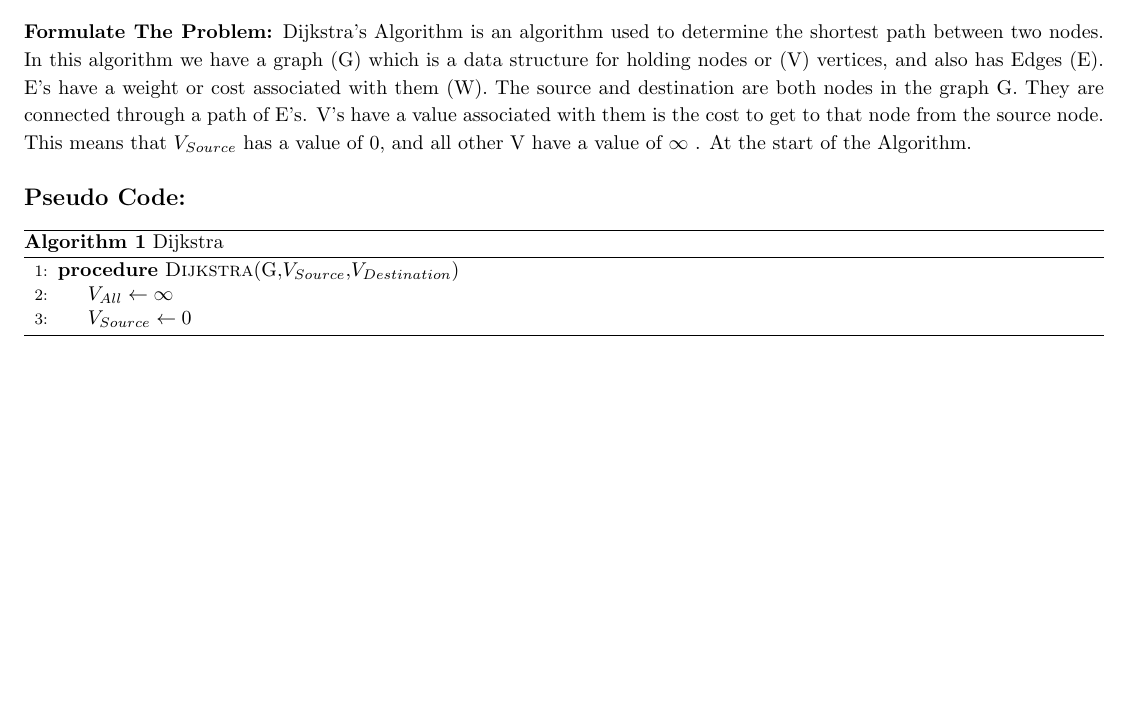
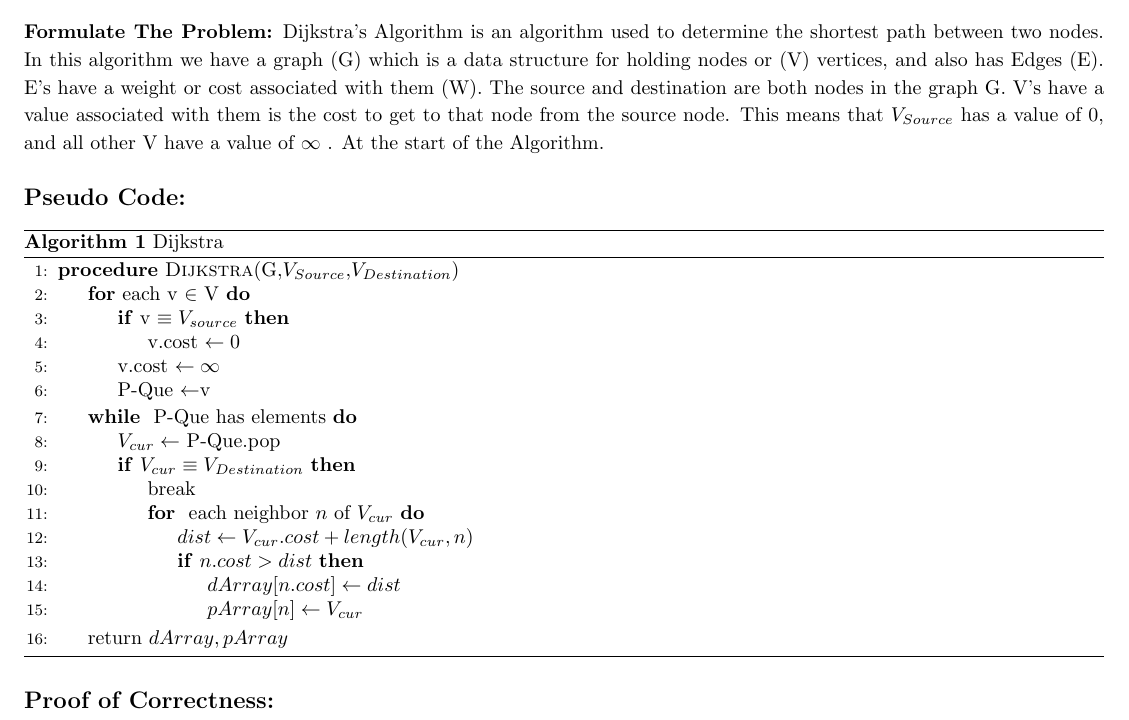
Before and after one commit to frazeeat/CPP-Workspace, a LaTeX document (Dijkstras/Dijkstras.tex): part of the page, cut so that both start at the same text, the shorter picture padded with empty space. Compiled offline with pdfLaTeX.

Commit message:
finished pseudo code

```diff
--- a/Dijkstras/Dijkstras.tex
+++ b/Dijkstras/Dijkstras.tex
@@ -33,16 +33,37 @@ escapeinside={\%*}{*)}          % if you want to add a comment within your code
 	\begin{center}
 		\LARGE{\textbf{Dijkstra's Algorithm}}
 	\end{center}
-	\textbf{Formulate The Problem:} Dijkstra's Algorithm is an algorithm used to determine the shortest path between two nodes. In this algorithm we have a graph (G) which is a data structure for holding nodes or (V) vertices, and also has Edges (E). E's have a weight or cost associated with them (W). The source and destination are both nodes in the graph G. They are connected through a path of E's. V's have a value associated with them is the cost to get to that node from the source node. This means that $V_{Source}$ has a value of 0, and all other V have a value of $\infty$ . At the start of the Algorithm. \\ \\*
+	\textbf{Formulate The Problem:} Dijkstra's Algorithm is an algorithm used to determine the shortest path between two nodes. In this algorithm we have a graph (G) which is a data structure for holding nodes or (V) vertices, and also has Edges (E). E's have a weight or cost associated with them (W). The source and destination are both nodes in the graph G. V's have a value associated with them is the cost to get to that node from the source node. This means that $V_{Source}$ has a value of 0, and all other V have a value of $\infty$ . At the start of the Algorithm.  \\ \\*
 		\large{\textbf{Pseudo Code:}
 	\begin{algorithm}
 		\caption{Dijkstra}
 		\begin{algorithmic}[1]
 			\Procedure{Dijkstra}{G,$V_{Source}$,$V_{Destination}$}
-			\State $V_{All} \leftarrow \infty $
-			\State  $V_{Source} \leftarrow 0$
+			\For{each v $\in$ V}
+			\If {v $\equiv V_{source}$}
+			\State v.cost $ \leftarrow 0$
+			\EndIf
+			\State v.cost $ \leftarrow \infty$
+			\State  P-Que $\leftarrow $v
+			\EndFor
+
+			\While { P-Que has elements}
+			\State $V_{cur} \leftarrow$ P-Que.pop
+			\If {$V_{cur} \equiv V_{Destination} $}
+			\State break
+			\For { each neighbor $n$ of $V_{cur}$}
+			\State $dist \leftarrow V_{cur}.cost + length(V_{cur},n)$
+			\If{$n.cost > dist$}
+			\State $dArray[n.cost] \leftarrow dist$
+			\State $pArray[n] \leftarrow V_{cur}$
+			\EndIf
+			\EndFor
+			\EndIf
+			\EndWhile
+			\State return $dArray,pArray$
 
 			\EndProcedure
 		\end{algorithmic}
 	\end{algorithm}
+	\\* \textbf{Proof of Correctness:}
 \end{document}
```
Also changed, not shown: Dijkstras/Dijkstras.pdf, 2 other files.
